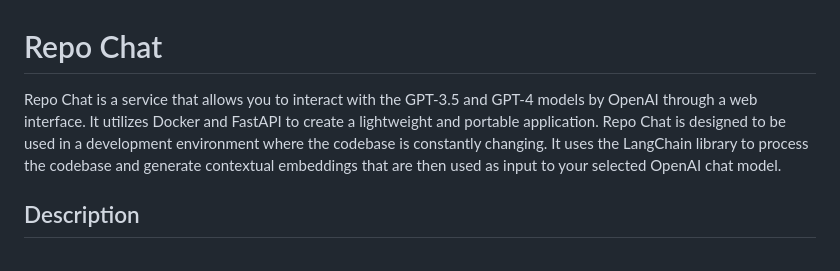
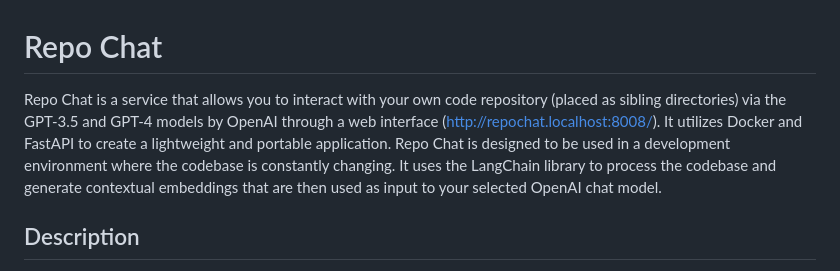
Before and after one commit to sapped/repochat, a Markdown page: README.md, the part around the change. GitHub-like rendering.

Commit message:
cleaned up readme a bit

```diff
--- a/README.md
+++ b/README.md
@@ -1,6 +1,6 @@
 # Repo Chat
 
-Repo Chat is a service that allows you to interact with the GPT-3.5 and GPT-4 models by OpenAI through a web interface. It utilizes Docker and FastAPI to create a lightweight and portable application. Repo Chat is designed to be used in a development environment where the codebase is constantly changing. It uses the LangChain library to process the codebase and generate contextual embeddings that are then used as input to your selected OpenAI chat model.
+Repo Chat is a service that allows you to interact with your own code repository (placed as sibling directories) via the GPT-3.5 and GPT-4 models by OpenAI through a web interface (http://repochat.localhost:8008/). It utilizes Docker and FastAPI to create a lightweight and portable application. Repo Chat is designed to be used in a development environment where the codebase is constantly changing. It uses the LangChain library to process the codebase and generate contextual embeddings that are then used as input to your selected OpenAI chat model.
 
 ## Description
 
```
